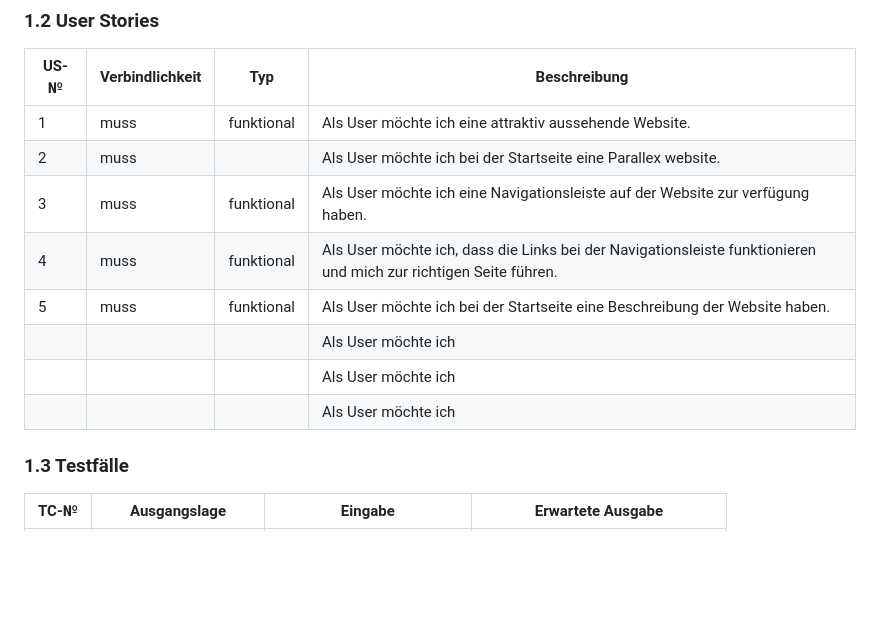
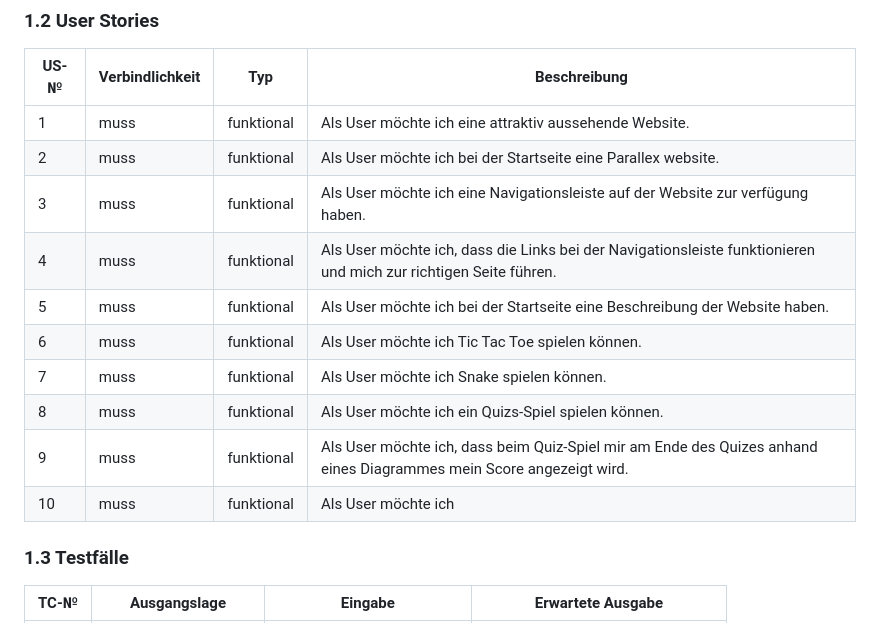
Before and after one commit to Mitro57vic/Gaming-Website, a Markdown page: Projektdokumentation.md, the part around the change. Drawn GitHub-style; blank space fills up the shorter version.

```diff
--- a/Projektdokumentation.md
+++ b/Projektdokumentation.md
@@ -25,14 +25,15 @@ In diesem Projekt entwickeln wir eine interaktive Website unter Verwendung von H
 | US-№ | Verbindlichkeit | Typ  | Beschreibung                       |
 | ---- | --------------- | ---- | ---------------------------------- |
 | 1    |       muss         |   funktional   | Als User möchte ich eine attraktiv aussehende Website.   |
-|2     |  muss              |                |   Als User möchte ich bei der Startseite eine Parallex website.                   |
+|2     |  muss              |       funktional         |   Als User möchte ich bei der Startseite eine Parallex website.                   |
 |  3   |      muss              |    funktional            |Als User möchte ich eine Navigationsleiste auf der Website zur verfügung haben.|
 |  4   |    muss         |  funktional           |Als User möchte ich, dass die Links bei der Navigationsleiste funktionieren und mich zur richtigen Seite führen. |
 |   5  |      muss       |    funktional         |Als User möchte ich bei der Startseite eine Beschreibung der Website haben. |
-|      |                 |             |Als User möchte ich |
-|      |                 |             |Als User möchte ich |
-|      |                 |             |Als User möchte ich |
-
+|    6  |      muss           |    funktional         |Als User möchte ich Tic Tac Toe spielen können.|
+|   7   |    muss             |  funktional           |Als User möchte ich Snake spielen können. |
+|   8   |    muss             |  funktional           |Als User möchte ich ein Quizs-Spiel spielen können.|
+|   9   |    muss             |  funktional           |Als User möchte ich, dass beim Quiz-Spiel mir am Ende des Quizes anhand eines Diagrammes mein Score angezeigt wird.|
+|   10   |    muss             |  funktional           |Als User möchte ich|
 
 
 
```
